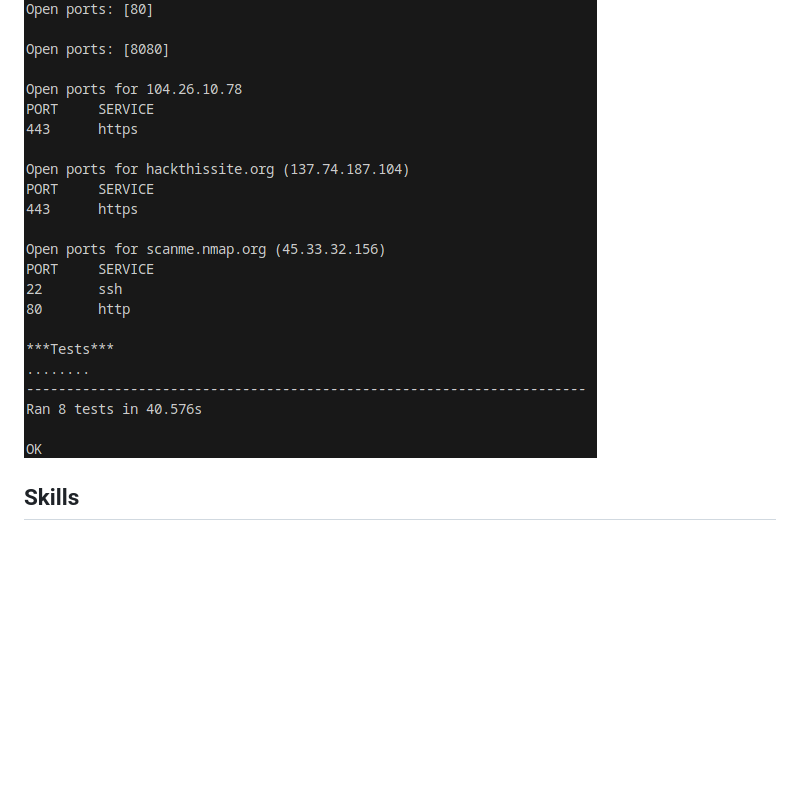
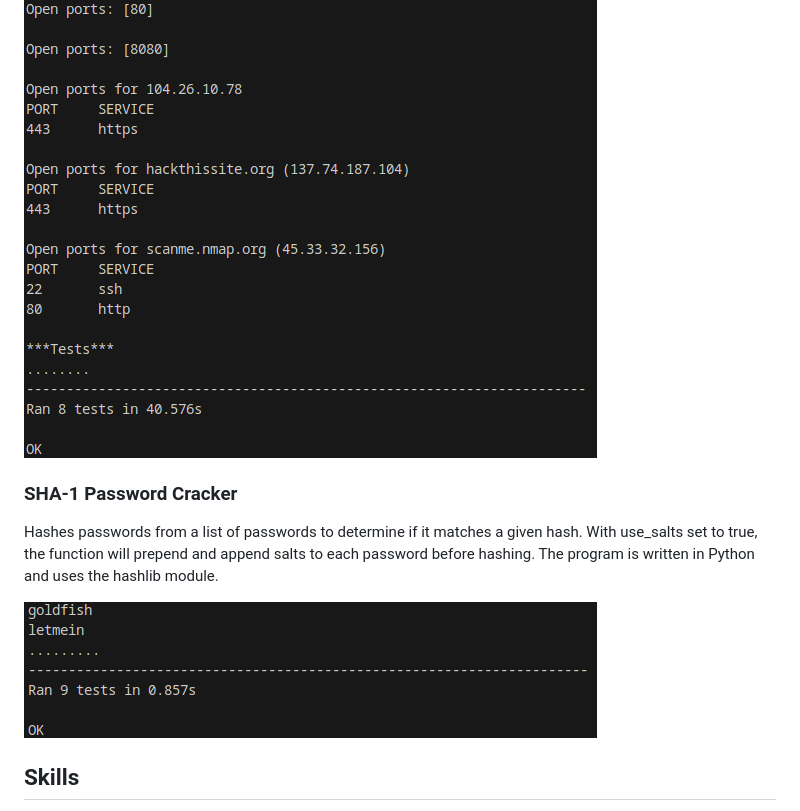
Before and after one commit to paulshriner/fcc-is-cert, a Markdown page: README.md, the part around the change. Drawn GitHub-style; pictures changed too: images/sha1-pw-cracker.png (added); blank space fills up the shorter version.

Commit message:
README: add sha1-pw-cracker

```diff
--- a/README.md
+++ b/README.md
@@ -21,6 +21,12 @@ Message board with threads and replies, as well as deletion and reporting capabi
 Scans an IP or URL for open ports from a range of ports passed in by the user. The program is written in Python and uses the socket module.
 
 ![Image of Project](images/port-scanner.png)
+
+### SHA-1 Password Cracker
+
+Hashes passwords from a list of passwords to determine if it matches a given hash. With use_salts set to true, the function will prepend and append salts to each password before hashing. The program is written in Python and uses the hashlib module.
+
+![Image of Project](images/sha1-pw-cracker.png)
 
 ## Skills
 
```
